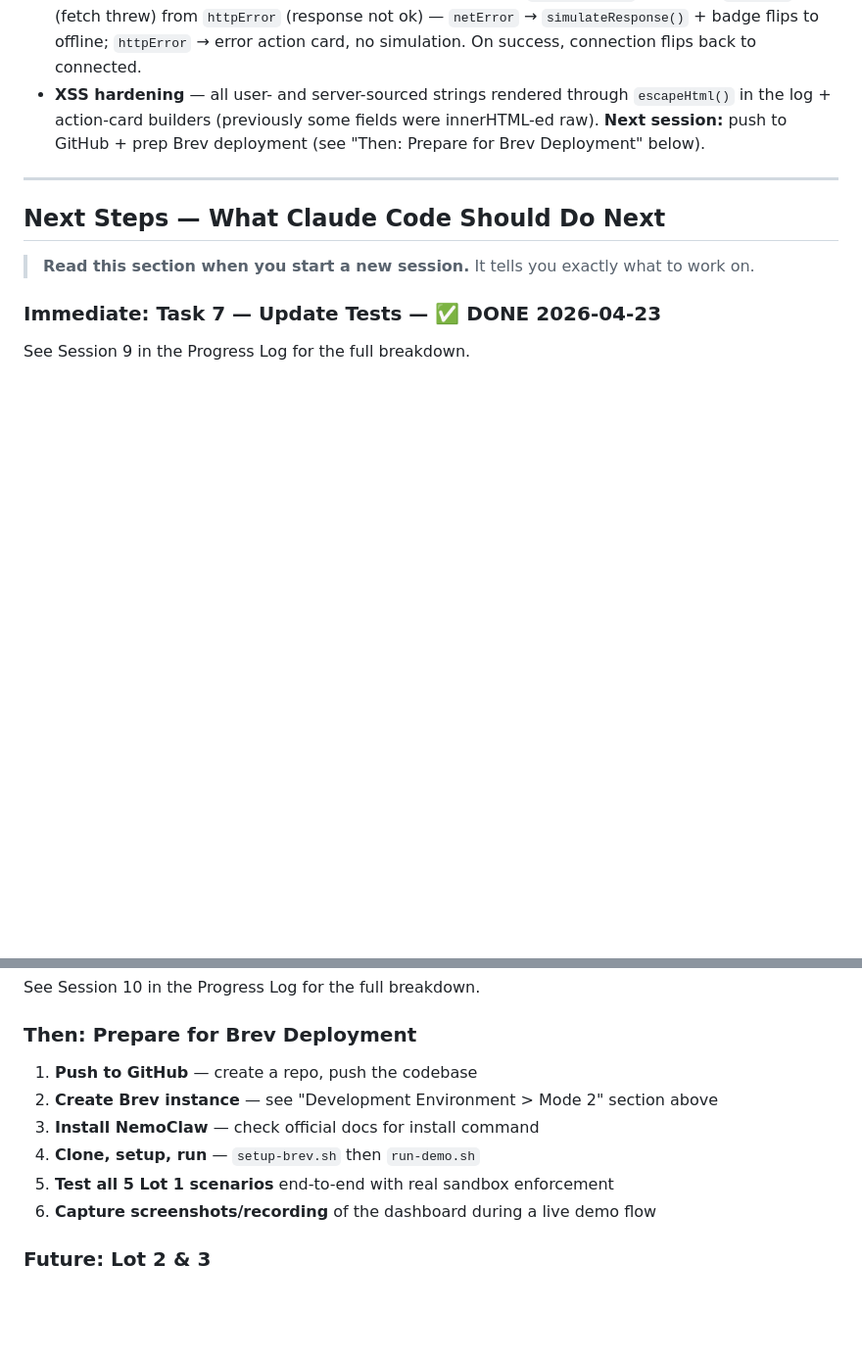
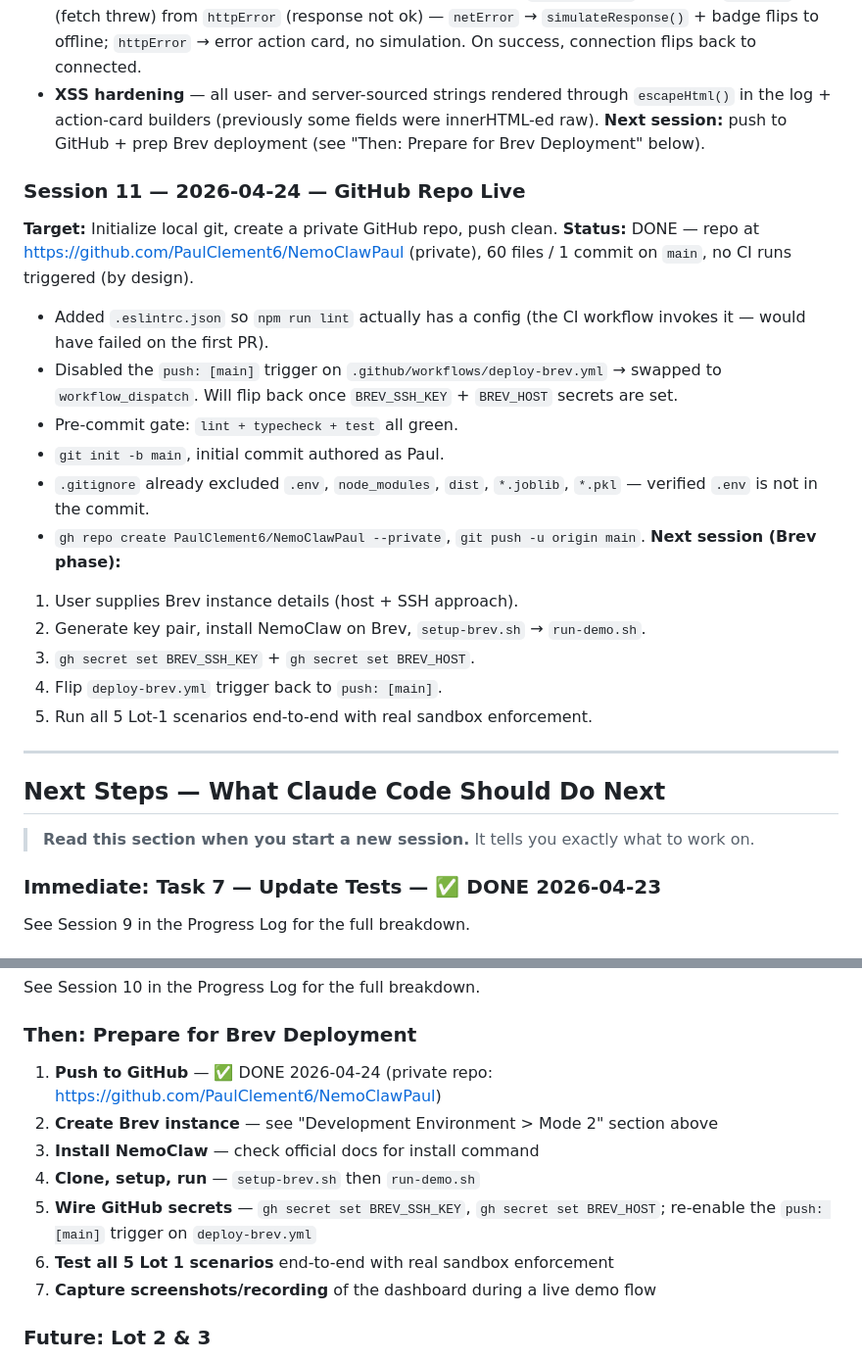
Before and after one commit to PaulClement6/NemoClawPaul, a Markdown page: CLAUDE.md, 2 parts joined by grey strips. Shown at 98% size. Rendered like a GitHub page; blank space fills up the shorter version.

Commit message:
Log Session 11 — GitHub repo live
Co-Authored-By: Claude Opus 4.7 (1M context) <noreply@anthropic.com>

```diff
--- a/CLAUDE.md
+++ b/CLAUDE.md
@@ -665,6 +665,22 @@ binary attribution, policy system. Documented in NemoClaw-Learning-Log.md (close
 - **XSS hardening** — all user- and server-sourced strings rendered through `escapeHtml()` in the log + action-card builders (previously some fields were innerHTML-ed raw).
 **Next session:** push to GitHub + prep Brev deployment (see "Then: Prepare for Brev Deployment" below).
 
+### Session 11 — 2026-04-24 — GitHub Repo Live
+**Target:** Initialize local git, create a private GitHub repo, push clean.
+**Status:** DONE — repo at https://github.com/PaulClement6/NemoClawPaul (private), 60 files / 1 commit on `main`, no CI runs triggered (by design).
+- Added `.eslintrc.json` so `npm run lint` actually has a config (the CI workflow invokes it — would have failed on the first PR).
+- Disabled the `push: [main]` trigger on `.github/workflows/deploy-brev.yml` → swapped to `workflow_dispatch`. Will flip back once `BREV_SSH_KEY` + `BREV_HOST` secrets are set.
+- Pre-commit gate: `lint + typecheck + test` all green.
+- `git init -b main`, initial commit authored as Paul.
+- `.gitignore` already excluded `.env`, `node_modules`, `dist`, `*.joblib`, `*.pkl` — verified `.env` is not in the commit.
+- `gh repo create PaulClement6/NemoClawPaul --private`, `git push -u origin main`.
+**Next session (Brev phase):**
+1. User supplies Brev instance details (host + SSH approach).
+2. Generate key pair, install NemoClaw on Brev, `setup-brev.sh` → `run-demo.sh`.
+3. `gh secret set BREV_SSH_KEY` + `gh secret set BREV_HOST`.
+4. Flip `deploy-brev.yml` trigger back to `push: [main]`.
+5. Run all 5 Lot-1 scenarios end-to-end with real sandbox enforcement.
+
 ---
 
 ## Next Steps — What Claude Code Should Do Next
@@ -681,12 +697,13 @@ See Session 10 in the Progress Log for the full breakdown.
 
 ### Then: Prepare for Brev Deployment
 
-1. **Push to GitHub** — create a repo, push the codebase
+1. **Push to GitHub** — ✅ DONE 2026-04-24 (private repo: https://github.com/PaulClement6/NemoClawPaul)
 2. **Create Brev instance** — see "Development Environment > Mode 2" section above
 3. **Install NemoClaw** — check official docs for install command
 4. **Clone, setup, run** — `setup-brev.sh` then `run-demo.sh`
-5. **Test all 5 Lot 1 scenarios** end-to-end with real sandbox enforcement
-6. **Capture screenshots/recording** of the dashboard during a live demo flow
+5. **Wire GitHub secrets** — `gh secret set BREV_SSH_KEY`, `gh secret set BREV_HOST`; re-enable the `push: [main]` trigger on `deploy-brev.yml`
+6. **Test all 5 Lot 1 scenarios** end-to-end with real sandbox enforcement
+7. **Capture screenshots/recording** of the dashboard during a live demo flow
 
 ### Future: Lot 2 & 3
 
```
